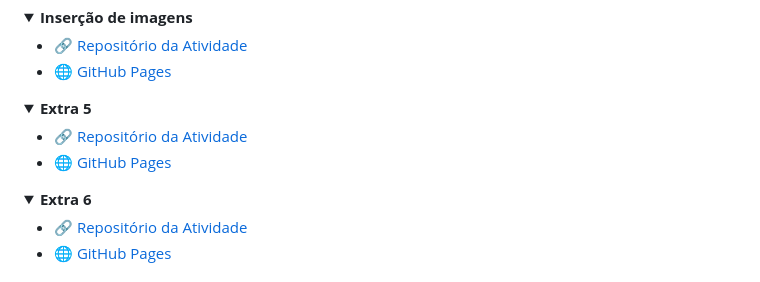
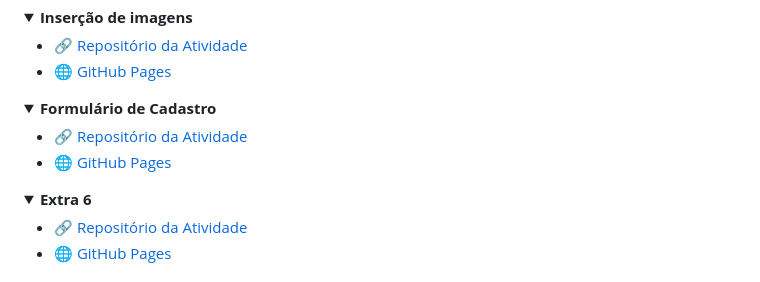
Before and after one commit to MuriStack/WEB-I, a Markdown page: README.md, the part around one of its changes. GitHub-like rendering; folded sections open.

Commit message:
Update links and summary in README.md

```diff
--- a/README.md
+++ b/README.md
@@ -220,5 +220,5 @@ Contém exercícios, exemplos e práticas voltadas ao estudo de <b>HTML, CSS, JA
 </details>
 
 <details>
-<summary><b>Extra 5</b></summary>
+<summary><b>Formulário de Cadastro</b></summary>
 
```
Also changed, not shown: other parts of README.md (+2 -2 lines).
